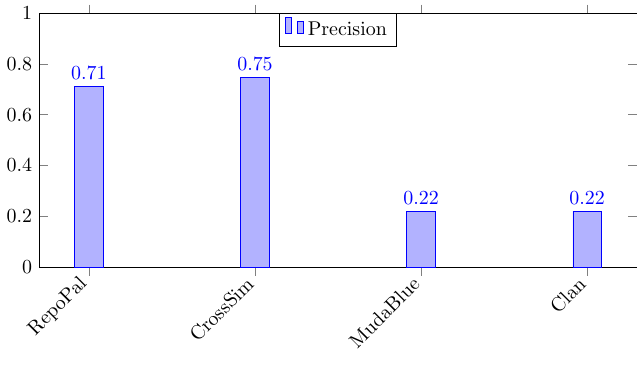
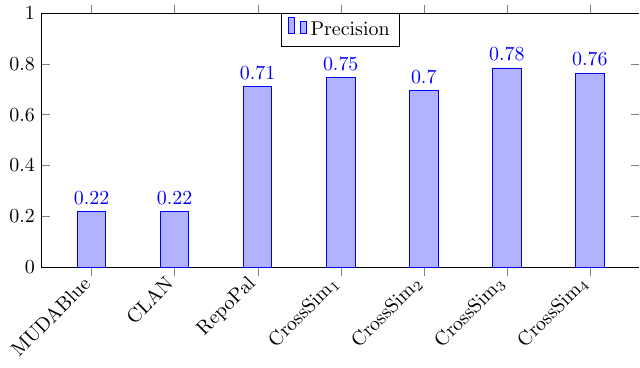
Before and after one commit to riccardoRubei/Crossminer_thesis_repository, a LaTeX figure (Thesis/images/Precision.tex): the whole page. Compiled offline with pdfLaTeX.

Commit message:
Update figures

```diff
--- a/Thesis/images/Precision.tex
+++ b/Thesis/images/Precision.tex
@@ -8,10 +10,13 @@
 
 	\pgfplotstableread[row sep=\\,col sep=&]{
 		alias & val  \\
+		MUDABlue   & 0.220  \\
+		CLAN   & 0.220  \\
 		RepoPal   & 0.712 \\
-		CrossSim   & 0.748  \\
-		MudaBlue   & 0.220  \\
-		Clan   & 0.220  \\
+		CrossSim$_1$   & 0.748  \\
+		CrossSim$_2$   & 0.696  \\
+		CrossSim$_3$   & 0.784  \\
+		CrossSim$_4$   & 0.764  \\
 	}\mydata
 
 	\begin{tikzpicture}
@@ -21,7 +26,7 @@
 	width=\textwidth,
 	height=.5\textwidth,
 	legend style={at={(0.5,1)}, anchor=north,legend columns=-1},
-	symbolic x coords={RepoPal,CrossSim,MudaBlue,Clan},
+	symbolic x coords={MUDABlue,CLAN,RepoPal,CrossSim$_1$,CrossSim$_2$,CrossSim$_3$,CrossSim$_4$},
 	xtick=data,
 	x tick label style={rotate=45,anchor=east},
 	nodes near coords,
```
Also changed, not shown: Thesis/images/SuccessRate.tex (+7 -4 lines), Thesis/images/Precision.pdf, Thesis/images/SuccessRate.pdf, Thesis/images/Precision.tex (4 more changed lines).
